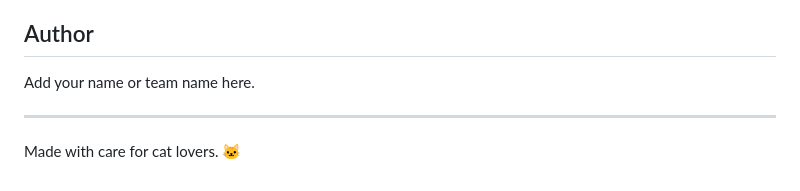
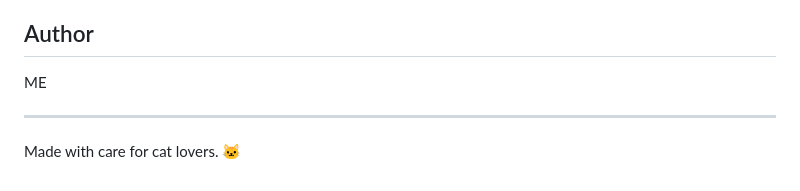
Before and after one commit to Shinnousuke/ccat_ccare, a Markdown page: README.md, the part around the change. GitHub-like rendering.

Commit message:
Update author section in README

```diff
--- a/README.md
+++ b/README.md
@@ -104,7 +104,7 @@ correctly.
 
 ## Author
 
-Add your name or team name here.
+ME
 
 ------------------------------------------------------------------------
 
```
